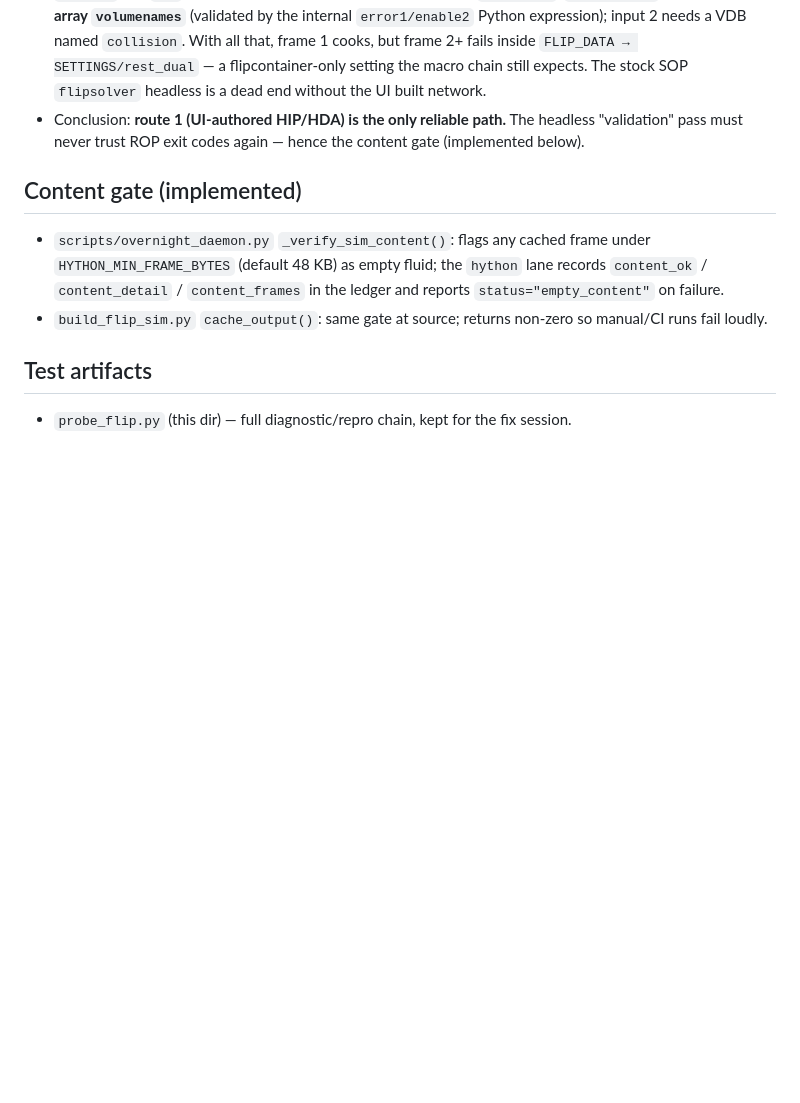
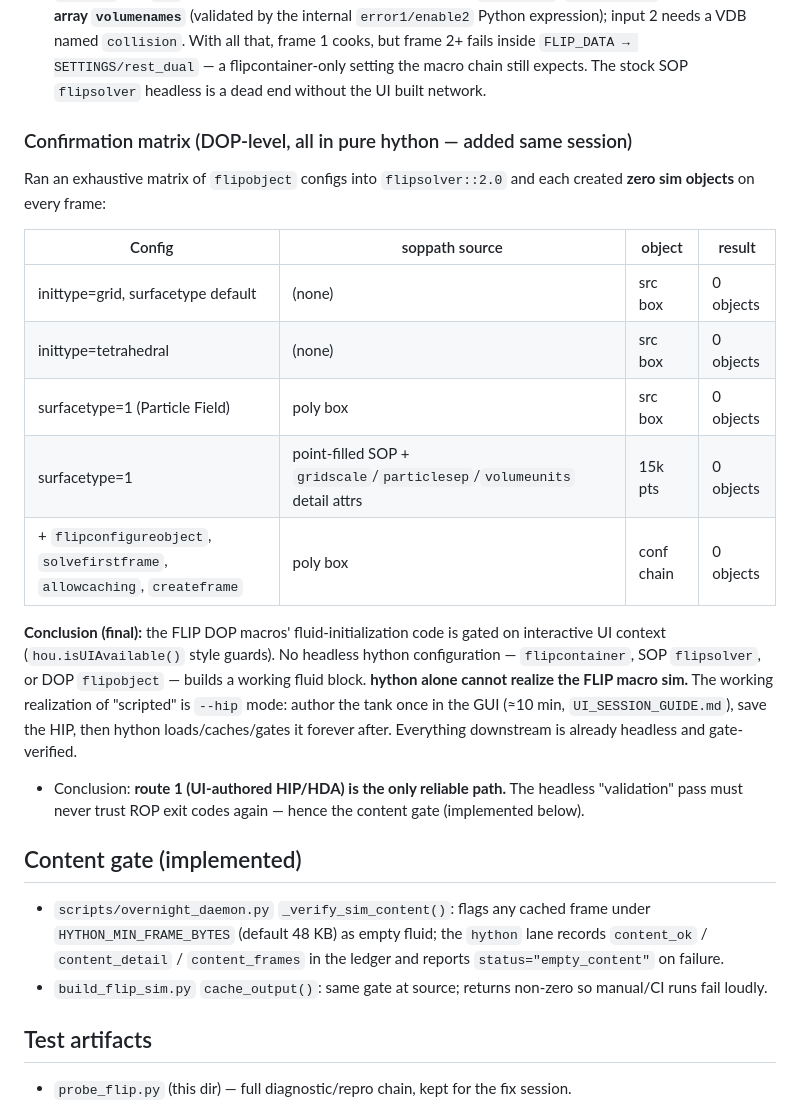
Before and after one commit to fromage3900/EnvironmentPortfolio, a Markdown page: toolchain/houdini_hython/FINDINGS_FLIP_HEADLESS_2026-08-31.md, the part around the change. Drawn GitHub-style; blank space fills up the shorter version.

Commit message:
docs(houdini): confirm DOP flipobject matrix is UI-gated, not headless-capable
Exhaustive five-config flipobject matrix (grid/tetra/Particle-Field/point-fill-with-gridscale-particlesep-volumeunits/+flipconfigureobject-solvefirstframe-createframe) all create zero sim objects headlessly. Conclusive: FLIP macro fluid-init is gated on interactive UI context (hou.isUIAvailable()); hython cannot realize the macro sim. Only reliable path = author tank once in GUI then --hip mode (already shipped).

```diff
--- a/toolchain/houdini_hython/FINDINGS_FLIP_HEADLESS_2026-08-31.md
+++ b/toolchain/houdini_hython/FINDINGS_FLIP_HEADLESS_2026-08-31.md
@@ -62,6 +62,28 @@ Attempted route 2 in-session; results:
   `FLIP_DATA → SETTINGS/rest_dual` — a flipcontainer-only setting the macro chain
   still expects. The stock SOP `flipsolver` headless is a dead end without the UI
   built network.
+
+### Confirmation matrix (DOP-level, all in pure hython — added same session)
+
+Ran an exhaustive matrix of `flipobject` configs into `flipsolver::2.0` and each
+created **zero sim objects** on every frame:
+
+| Config | soppath source | object | result |
+|---|---|---|---|
+| inittype=grid, surfacetype default | (none) | src box | 0 objects |
+| inittype=tetrahedral | (none) | src box | 0 objects |
+| surfacetype=1 (Particle Field) | poly box | src box | 0 objects |
+| surfacetype=1 | point-filled SOP + `gridscale`/`particlesep`/`volumeunits` detail attrs | 15k pts | 0 objects |
+| + `flipconfigureobject`, `solvefirstframe`, `allowcaching`, `createframe` | poly box | conf chain | 0 objects |
+
+**Conclusion (final):** the FLIP DOP macros' fluid-initialization code is gated on
+interactive UI context (`hou.isUIAvailable()` style guards). No headless hython
+configuration — `flipcontainer`, SOP `flipsolver`, or DOP `flipobject` — builds a
+working fluid block. **hython alone cannot realize the FLIP macro sim.** The
+working realization of "scripted" is `--hip` mode: author the tank once in the GUI
+(≈10 min, `UI_SESSION_GUIDE.md`), save the HIP, then hython loads/caches/gates it
+forever after. Everything downstream is already headless and gate-verified.
+
 - Conclusion: **route 1 (UI-authored HIP/HDA) is the only reliable path.** The
   headless "validation" pass must never trust ROP exit codes again — hence the
   content gate (implemented below).
```
